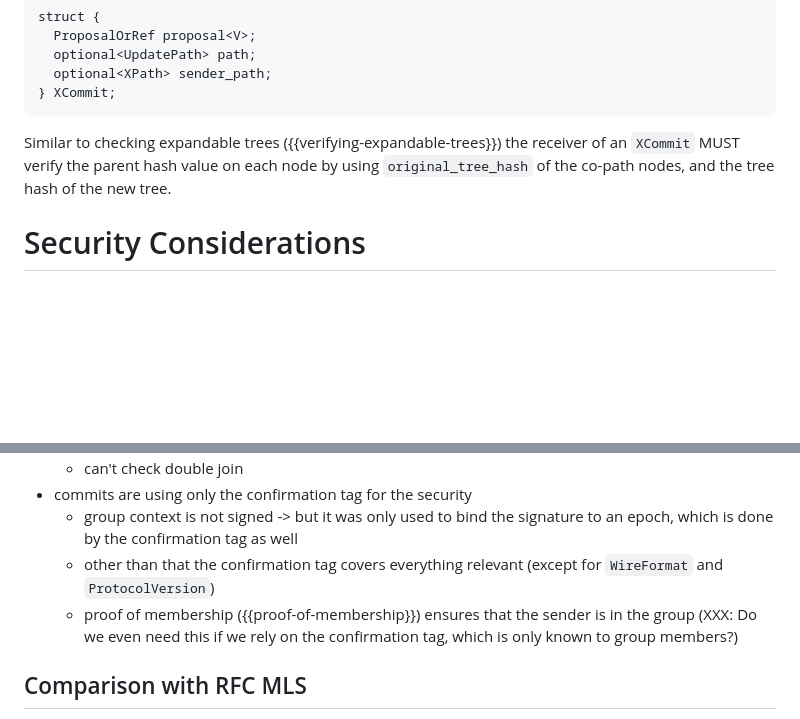
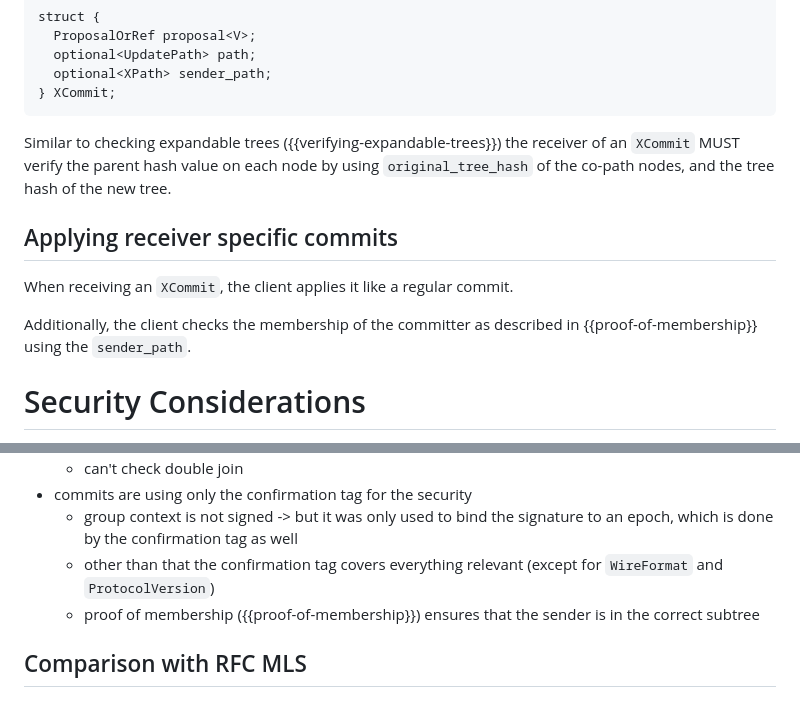
Before and after one commit to cryspen/scalable-mls-id, a Markdown page: draft-kiefer-scalable-mls.md, 2 parts joined by grey strips. GitHub-like rendering; blank space fills up the shorter version.

Commit message:
update commit proof of membership

```diff
--- a/draft-kiefer-scalable-mls.md
+++ b/draft-kiefer-scalable-mls.md
@@ -271,6 +271,13 @@ Similar to checking expandable trees ({{verifying-expandable-trees}}) the receiv
 of an `XCommit` MUST verify the parent hash value on each node by using
 `original_tree_hash` of the co-path nodes, and the tree hash of the new tree.
 
+## Applying receiver specific commits
+
+When receiving an `XCommit`, the client applies it like a regular commit.
+
+Additionally, the client checks the membership of the committer as described in
+{{proof-of-membership}} using the `sender_path`.
+
 # Security Considerations
 
 TODO Security
@@ -282,7 +289,7 @@ TODO Security
 - commits are using only the confirmation tag for the security
   - group context is not signed -> but it was only used to bind the signature to an epoch, which is done by the confirmation tag as well
   - other than that the confirmation tag covers everything relevant (except for `WireFormat` and `ProtocolVersion`)
-  - proof of membership ({{proof-of-membership}}) ensures that the sender is in the group (XXX: Do we even need this if we rely on the confirmation tag, which is only known to group members?)
+  - proof of membership ({{proof-of-membership}}) ensures that the sender is in the correct subtree
 
 ## Comparison with RFC MLS
 The main change compared to the protocol as specified in {{!RFC9420}} is that
```
